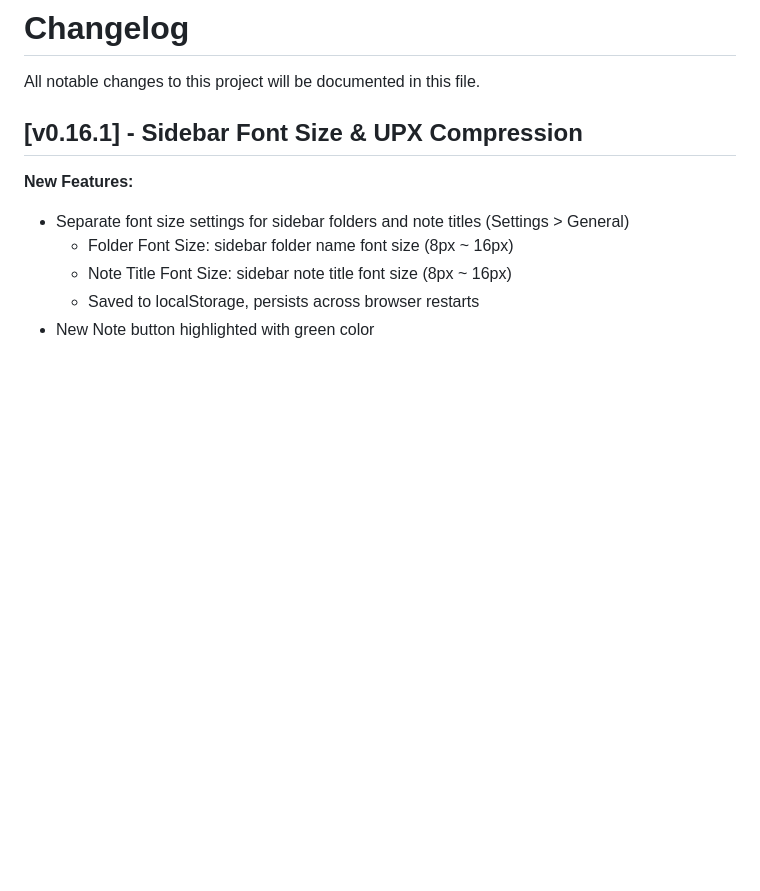
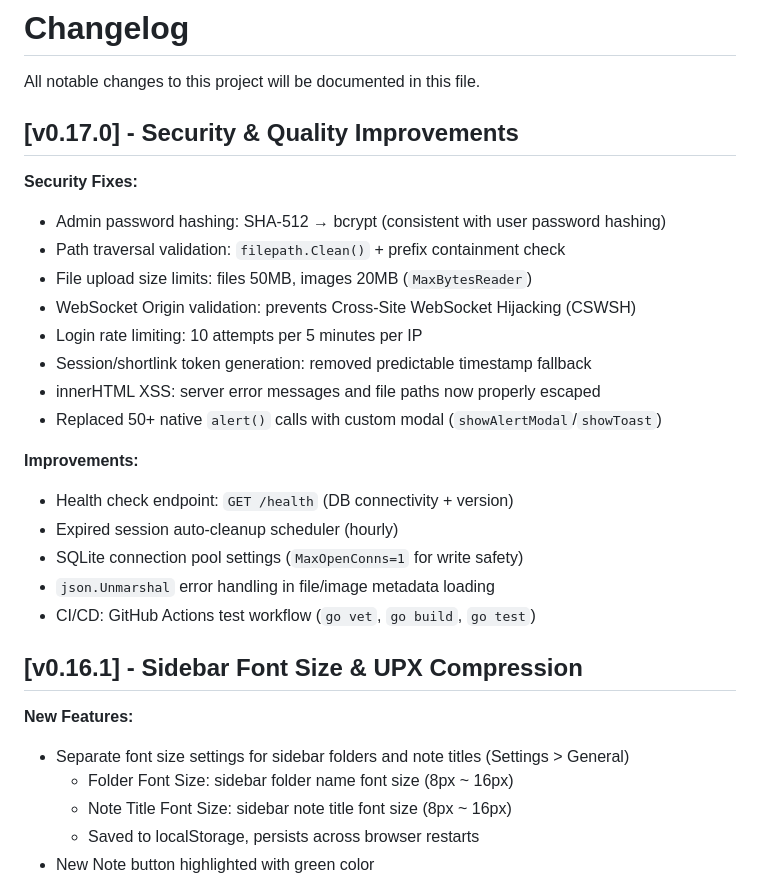
Before and after one commit to playok/gitNotepad, a Markdown page: CHANGELOG.md, the part around the change. Rendered like a GitHub page; blank space fills up the shorter version.

Commit message:
docs: CHANGELOG.md v0.17.0 보안 및 품질 개선 문서 업데이트

```diff
--- a/CHANGELOG.md
+++ b/CHANGELOG.md
@@ -1,6 +1,25 @@
 # Changelog
 
 All notable changes to this project will be documented in this file.
+
+## [v0.17.0] - Security & Quality Improvements
+
+**Security Fixes:**
+- Admin password hashing: SHA-512 → bcrypt (consistent with user password hashing)
+- Path traversal validation: `filepath.Clean()` + prefix containment check
+- File upload size limits: files 50MB, images 20MB (`MaxBytesReader`)
+- WebSocket Origin validation: prevents Cross-Site WebSocket Hijacking (CSWSH)
+- Login rate limiting: 10 attempts per 5 minutes per IP
+- Session/shortlink token generation: removed predictable timestamp fallback
+- innerHTML XSS: server error messages and file paths now properly escaped
+- Replaced 50+ native `alert()` calls with custom modal (`showAlertModal`/`showToast`)
+
+**Improvements:**
+- Health check endpoint: `GET /health` (DB connectivity + version)
+- Expired session auto-cleanup scheduler (hourly)
+- SQLite connection pool settings (`MaxOpenConns=1` for write safety)
+- `json.Unmarshal` error handling in file/image metadata loading
+- CI/CD: GitHub Actions test workflow (`go vet`, `go build`, `go test`)
 
 ## [v0.16.1] - Sidebar Font Size & UPX Compression
 
```
